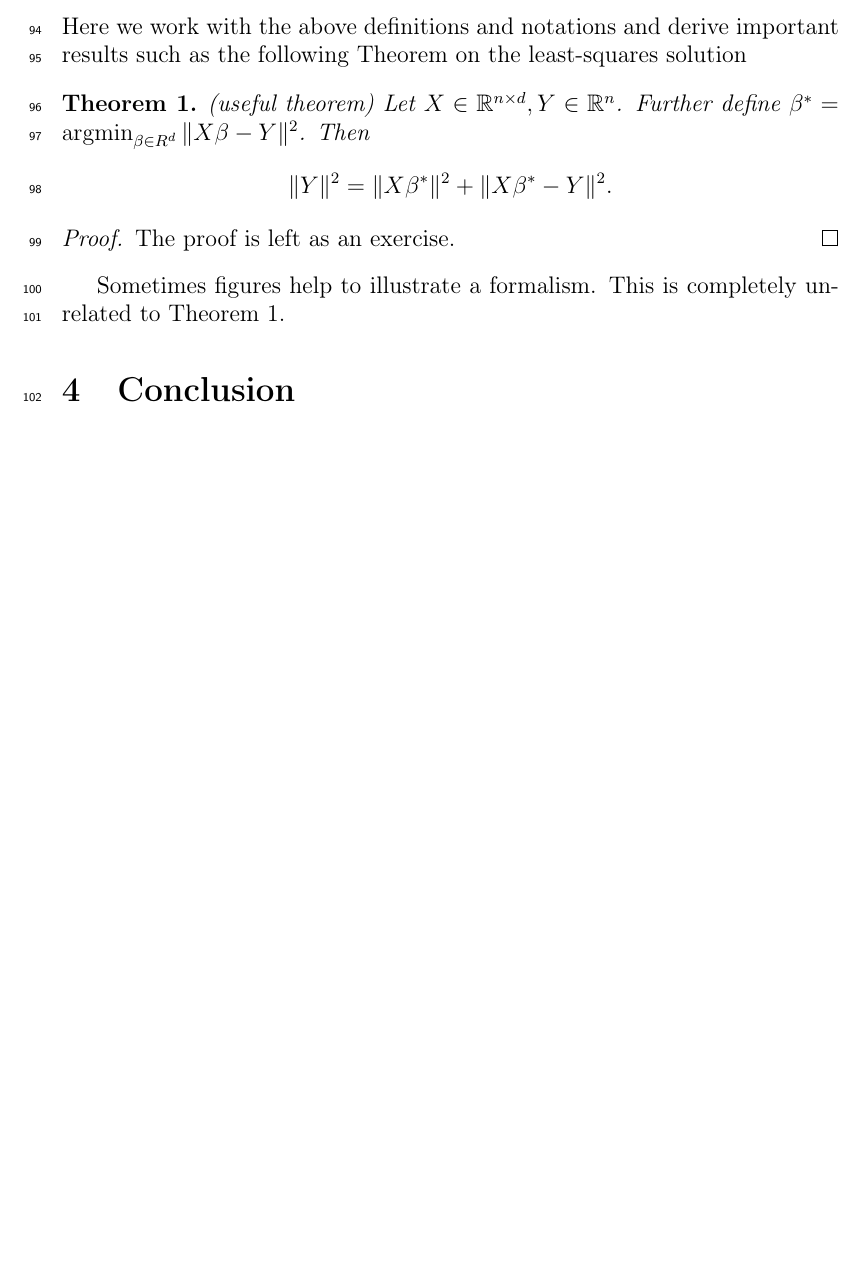
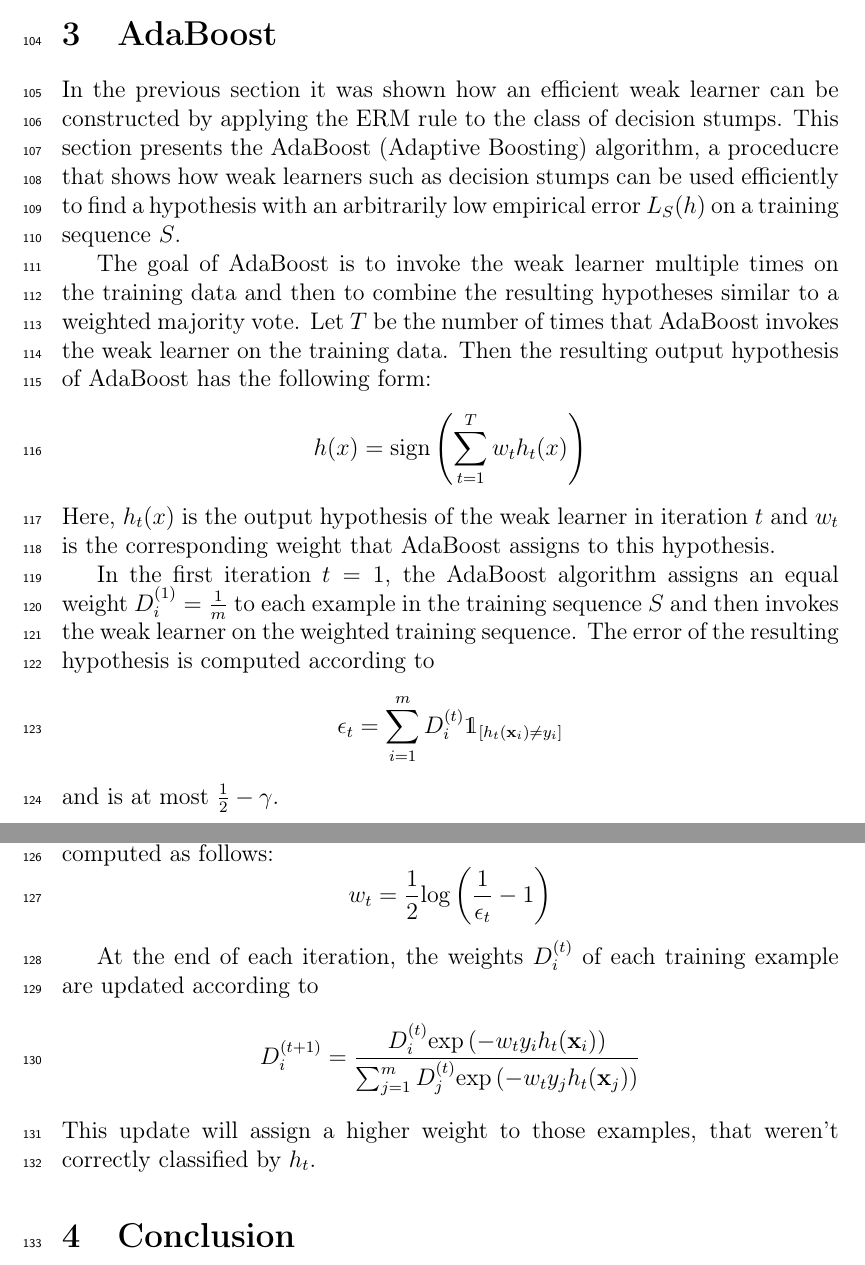
Before and after one commit to chr-peters/seminar_foundations_of_data_science, a LaTeX paper (report/report_christian_peters.tex, which reads report/sections/adaboost.tex): part of page 4 of 4 before the commit and two parts of pages 4 and 5 of 5 after it, the two joined at a grey line, cut at the place of the change, the shorter picture padded with empty space. Compiled offline with pdfLaTeX.

Commit message:
AdaBoost start

```diff
--- a/report/sections/adaboost.tex
+++ b/report/sections/adaboost.tex
@@ -1,20 +1,46 @@
 \section{AdaBoost}
-\label{adaboost}
+\label{sec:adaboost}
 
-Here we work with the above definitions and notations and derive important results such as the following
-Theorem on the least-squares solution
+In the previous section it was shown how an efficient weak learner can be constructed by applying the ERM rule to
+the class of decision stumps.
+This section presents the AdaBoost (Adaptive Boosting) algorithm, a proceducre that shows
+how weak learners such as decision stumps can be
+used efficiently to find a hypothesis with an arbitrarily low empirical error $L_S(h)$ on a training sequence $S$.
 
-\begin{theorem}{(useful theorem)}
-\label{thm:main}
+The goal of AdaBoost is to invoke the weak learner multiple times on the training data and then to combine
+the resulting hypotheses similar to a weighted majority vote.
+Let $T$ be the number of times that AdaBoost invokes the weak learner on the training data. Then the resulting
+output hypothesis of AdaBoost has the following form:
 \begin{linenomath*}
-	Let $X\in\mathbb{R}^{n\times d}, Y\in\mathbb{R}^n$. Further define $\beta^* = \operatorname{argmin}_{\beta\in R^d}\|X\beta-Y\|^2$.
-	Then $$\|Y\|^2=\|X\beta^*\|^2 + \|X\beta^* - Y\|^2.$$
+    $$
+    h(x) = \text{sign}\left( \sum_{t=1}^T w_t h_t(x) \right)
+    $$
+\end{linenomath*}
+Here, $h_t(x)$ is the output hypothesis of the weak learner in iteration $t$ and $w_t$ is the corresponding weight
+that AdaBoost assigns to this hypothesis.
+
+In the first iteration $t=1$, the AdaBoost algorithm assigns an equal weight $D_i^{(1)} = \frac{1}{m}$ to each example
+in the training sequence $S$ and then invokes the weak learner on the weighted training sequence.
+The error of the resulting hypothesis is computed according to
+\begin{linenomath*}
+    $$
+    \epsilon_t = \sum_{i=1}^m D_i^{(t)} \mathds{1}_{\left[ h_t(\mathbf{x}_i) \neq y_i \right]}
+    $$
+\end{linenomath*}
+and is at most $\frac{1}{2}-\gamma$.
+
+The weight $w_t$ that is assigned to a hypothesis in boosting round $t$ is computed as follows:
+\begin{linenomath*}
+    $$
+    w_t = \frac{1}{2} \text{log} \left( \frac{1}{\epsilon_t} - 1 \right)
+    $$
 \end{linenomath*}
 
-\end{theorem}
-
-\begin{proof}
-	The proof is left as an exercise.
-\end{proof}
-
-Sometimes figures help to illustrate a formalism. This is completely unrelated to Theorem \ref{thm:main}.
+At the end of each iteration, the weights $D_i^{(t)}$ of each training example are updated according to
+\begin{linenomath*}
+    $$
+    D_i^{(t+1)} = \frac{D_i^{(t)} \text{exp} \left( -w_t y_i h_t(\mathbf{x}_i) \right)}{
+        \sum_{j=1}^m D_j^{(t)} \text{exp} \left( -w_t y_j h_t(\mathbf{x}_j) \right) }
+    $$
+\end{linenomath*}
+This update will assign a higher weight to those examples, that weren't correctly classified by $h_t$.
```
Also changed, not shown: report/sections/conclusion.tex (+1 -1 lines), report/sections/weak_learnability.tex (+24 -16 lines), report/report_christian_peters.pdf.
